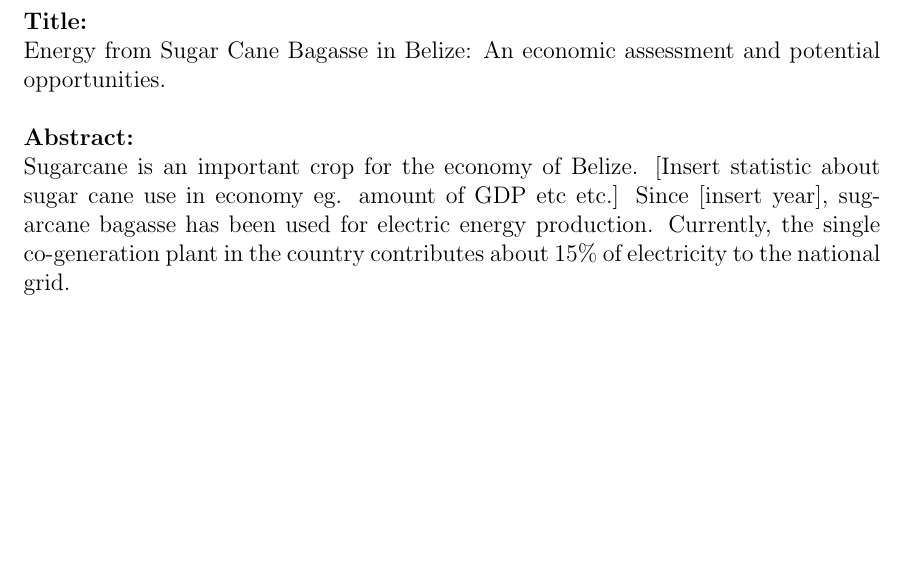
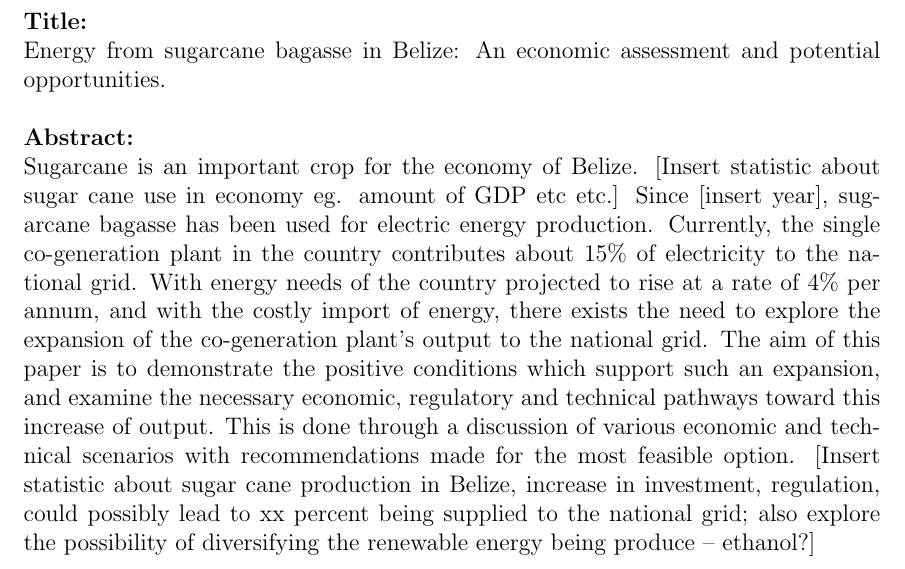
Before and after one commit to dvillafranco/ASME_Power17, a LaTeX document (Abstract/Abstract.tex): part of the page, cut so that both start at the same text, the shorter picture padded with empty space. Compiled offline with pdfLaTeX.

Commit message:
Added more to abstract text.

```diff
--- a/Abstract/Abstract.tex
+++ b/Abstract/Abstract.tex
@@ -17,11 +17,10 @@
 \begin{document}
 \noindent
 \textbf{Title:} \\
-Energy from Sugar Cane Bagasse in Belize: An economic assessment and potential opportunities. \\
+Energy from sugarcane bagasse in Belize: An economic assessment and potential opportunities. \\
 
 \noindent\textbf{Abstract:}\\
-Sugarcane is an important crop for the economy of Belize. [Insert statistic about sugar cane use in economy eg. amount of GDP etc etc.] Since [insert year], sugarcane bagasse has been used for electric energy production. Currently, the single co-generation plant in the country contributes about $15\%$ of electricity to the national grid.
-
+Sugarcane is an important crop for the economy of Belize. [Insert statistic about sugar cane use in economy eg. amount of GDP etc etc.] Since [insert year], sugarcane bagasse has been used for electric energy production. Currently, the single co-generation plant in the country contributes about $15\%$ of electricity to the national grid. With energy needs of the country projected to rise at a rate of $4\%$ per annum, and with the costly import of energy, there exists the need to explore the expansion of the co-generation plant's output to the national grid. The aim of this paper is to demonstrate the positive conditions which support such an expansion, and examine the necessary economic, regulatory and technical pathways toward this increase of output. This is done through a discussion of various economic and technical scenarios with recommendations made for the most feasible option. [Insert statistic about sugar cane production in Belize, increase in investment, regulation, could possibly lead to xx percent being supplied to the national grid; also explore the possibility of diversifying the renewable energy being produce -- ethanol?]
 
 
 
```
Also changed, not shown: Abstract/Abstract.pdf, 2 other files.
